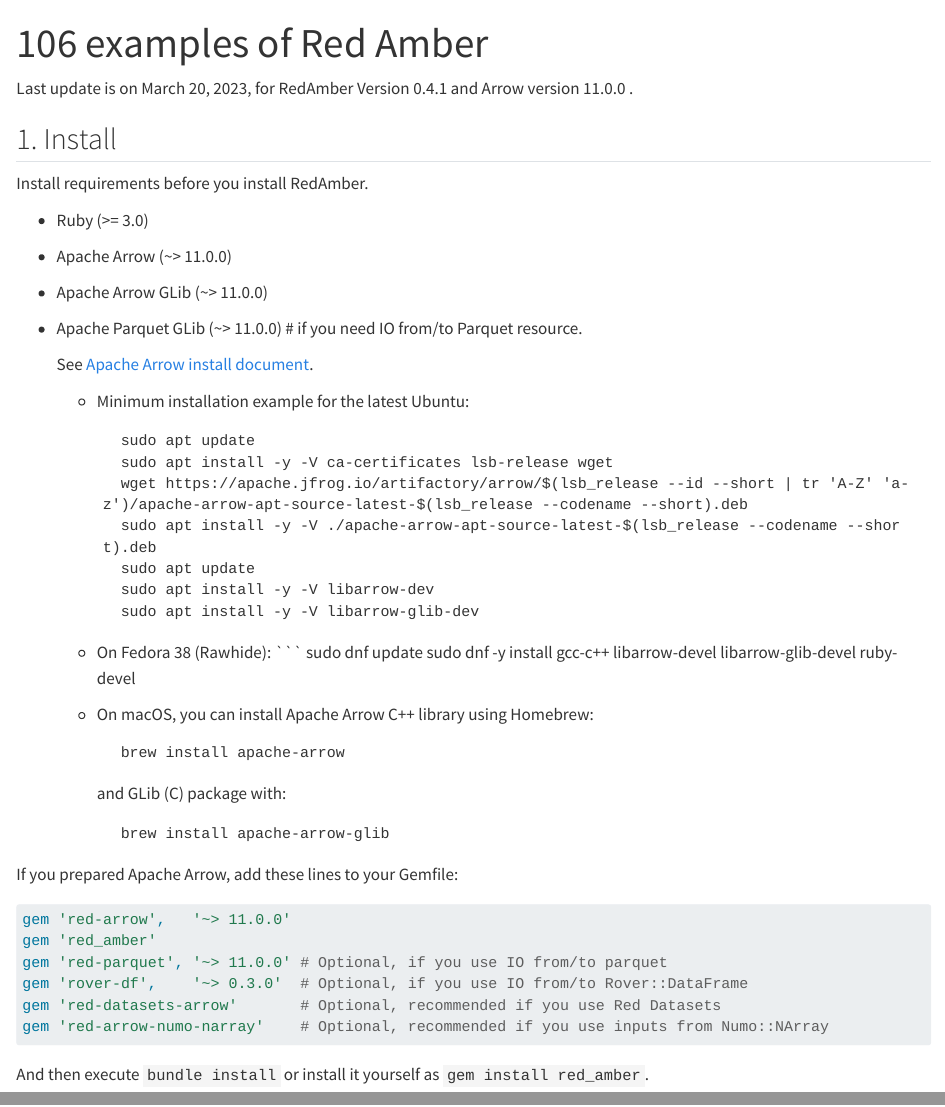
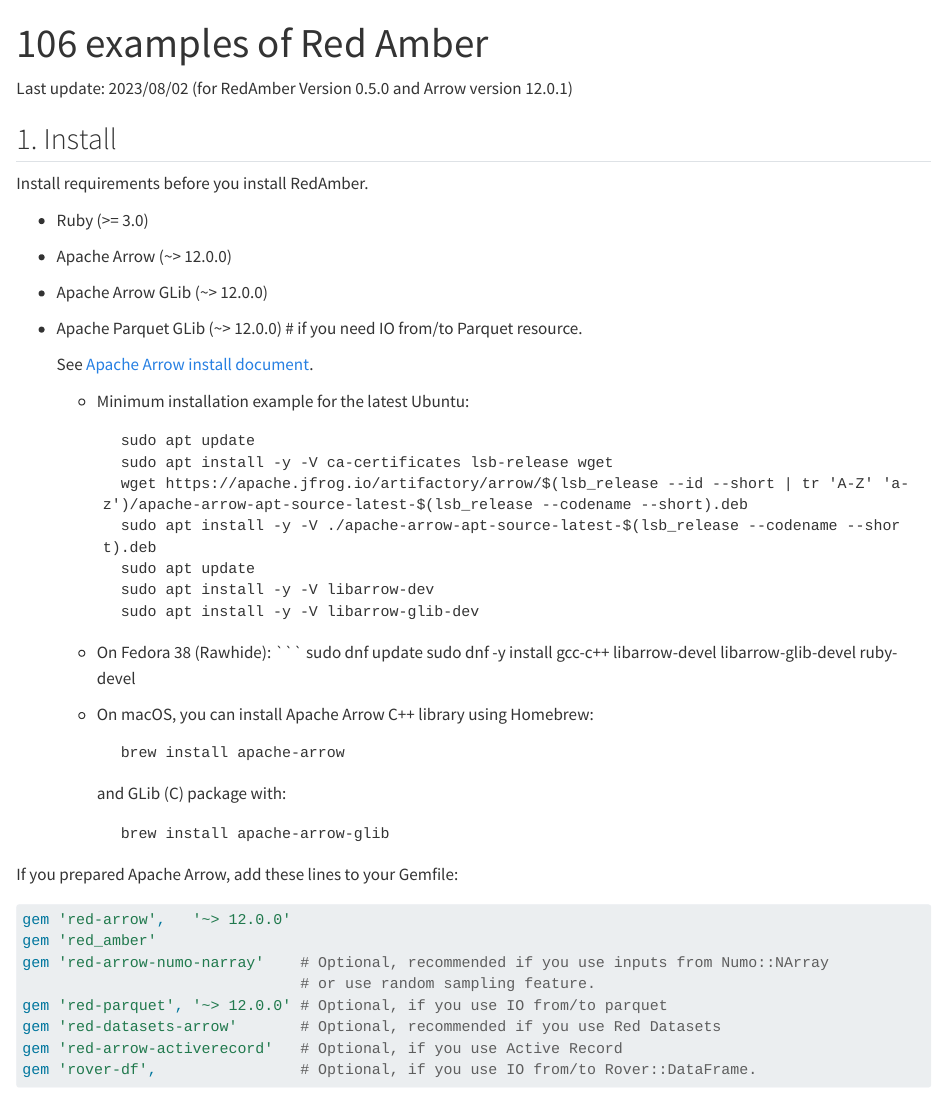
Before and after one commit to red-data-tools/red_amber, a Quarto document (doc/qmd/examples_of_red_amber.qmd): the page in a window 1100 px wide, from its top, and a second part further down, joined at a grey line. Rendered offline with R 4.5, knitr and Pandoc in place of Quarto, with nearby package versions; long lines of code are wrapped.

Commit message:
:notebook: Update required version in examples notebook

````diff
--- a/doc/qmd/examples_of_red_amber.qmd
+++ b/doc/qmd/examples_of_red_amber.qmd
@@ -3,7 +3,7 @@
 jupyter: ruby
 ---
 
-Last update is on March 20, 2023, for RedAmber Version 0.4.1 and Arrow version 11.0.0 .
+Last update: 2023/08/02 (for RedAmber Version 0.5.0 and Arrow version 12.0.1)
 
 ## 1. Install
 
@@ -11,9 +11,9 @@
 
 - Ruby (>= 3.0)
 
-- Apache Arrow (~> 11.0.0)
-- Apache Arrow GLib (~> 11.0.0)
-- Apache Parquet GLib (~> 11.0.0)  # if you need IO from/to Parquet resource.
+- Apache Arrow (~> 12.0.0)
+- Apache Arrow GLib (~> 12.0.0)
+- Apache Parquet GLib (~> 12.0.0)  # if you need IO from/to Parquet resource.
 
   See [Apache Arrow install document](https://arrow.apache.org/install/).
 
@@ -46,12 +46,14 @@
 If you prepared Apache Arrow, add these lines to your Gemfile:
 
 ```ruby
-gem 'red-arrow',   '~> 11.0.0'
+gem 'red-arrow',   '~> 12.0.0'
 gem 'red_amber'
-gem 'red-parquet', '~> 11.0.0' # Optional, if you use IO from/to parquet
-gem 'rover-df',    '~> 0.3.0'  # Optional, if you use IO from/to Rover::DataFrame
+gem 'red-arrow-numo-narray'    # Optional, recommended if you use inputs from Numo::NArray
+                               # or use random sampling feature.
+gem 'red-parquet', '~> 12.0.0' # Optional, if you use IO from/to parquet
 gem 'red-datasets-arrow'       # Optional, recommended if you use Red Datasets
-gem 'red-arrow-numo-narray'    # Optional, recommended if you use inputs from Numo::NArray
+gem 'red-arrow-activerecord'   # Optional, if you use Active Record
+gem 'rover-df',                # Optional, if you use IO from/to Rover::DataFrame.
 ```
 
 And then execute `bundle install` or install it yourself as `gem install red_amber`.
````
Also changed, not shown: doc/qmd/examples_of_red_amber.qmd (2 more changed lines).
